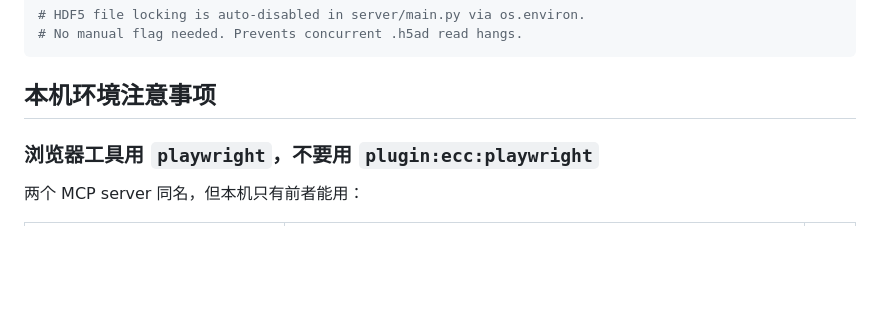
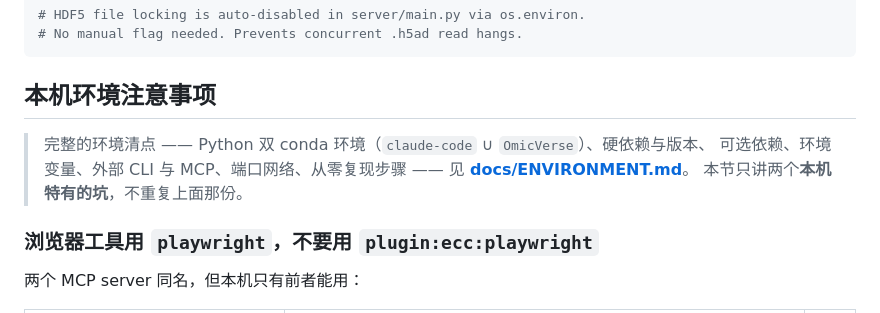
Before and after one commit to yzhwzh/GenSciOmics, a Markdown page: CLAUDE.md, the part around the change. GitHub-like rendering; blank space fills up the shorter version.

````diff
--- a/CLAUDE.md
+++ b/CLAUDE.md
@@ -145,6 +145,11 @@ npm run test:coverage         # vitest with coverage report
 ```
 
 ## 本机环境注意事项
+
+> 完整的环境清点 —— Python 双 conda 环境（`claude-code` ∪ `OmicVerse`）、硬依赖与版本、
+> 可选依赖、环境变量、外部 CLI 与 MCP、端口网络、从零复现步骤 —— 见
+> **[docs/ENVIRONMENT.md](docs/ENVIRONMENT.md)**。
+> 本节只讲两个**本机特有的坑**，不重复上面那份。
 
 ### 浏览器工具用 `playwright`，不要用 `plugin:ecc:playwright`
 
````
Also changed, not shown: docs/ENVIRONMENT.md (added, +253 -0 lines).
